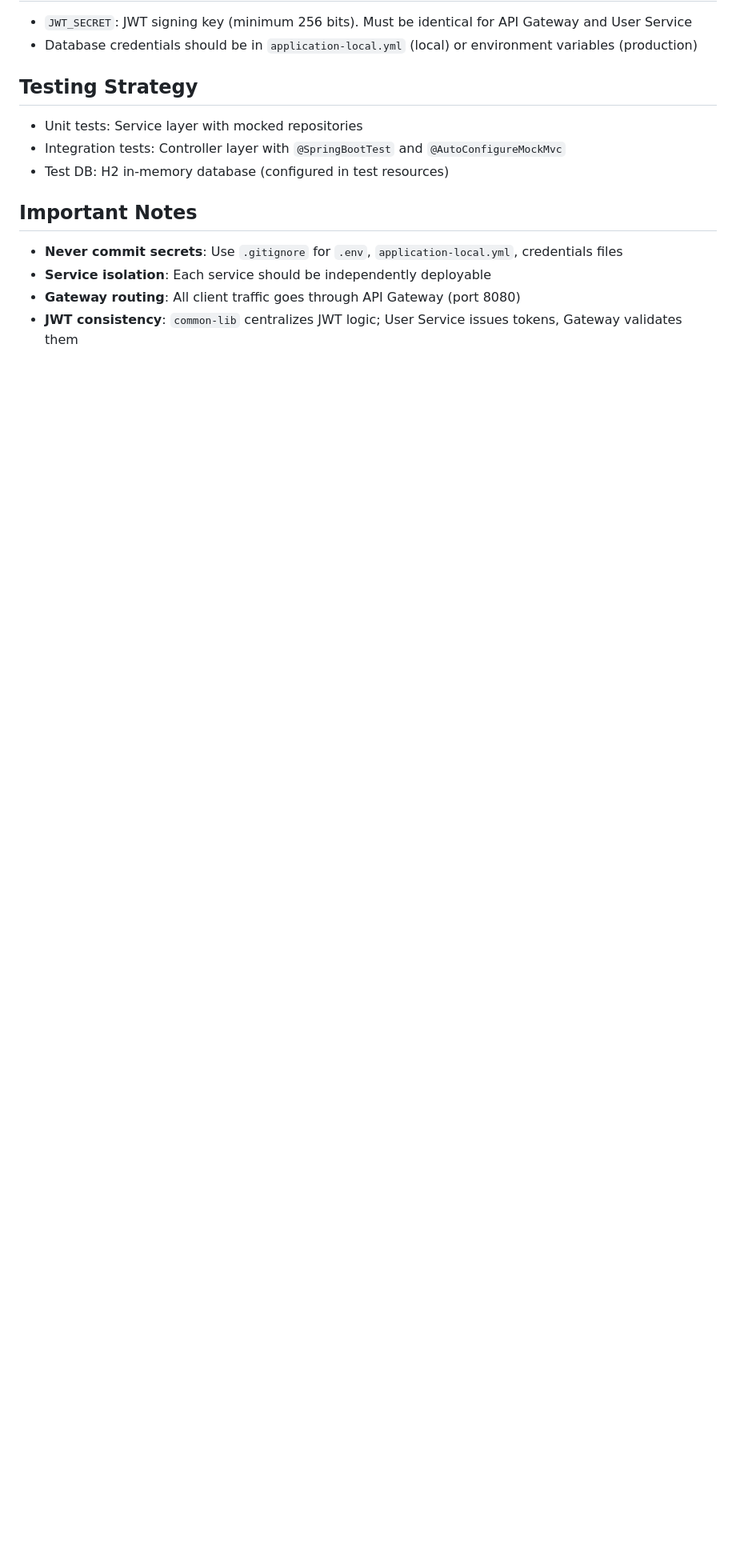
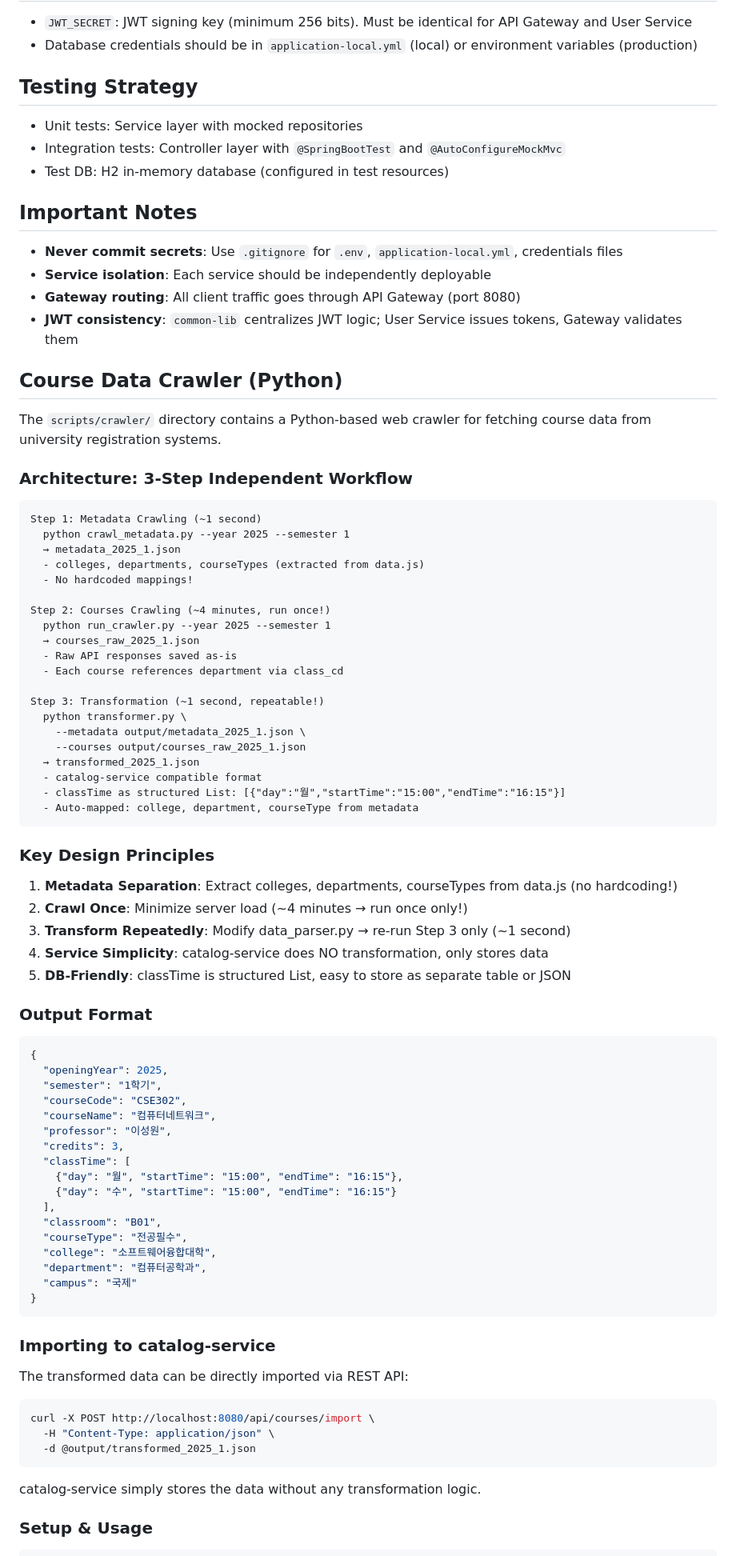
Before and after one commit to SolidCitadel/UniPlan, a Markdown page: CLAUDE.md, the part around one of its changes. Shown at 80% size. Rendered like a GitHub page; blank space fills up the shorter version.

````diff
--- a/CLAUDE.md
+++ b/CLAUDE.md
@@ -181,3 +199,76 @@ Base Timetable (CS101, CS102, CS103)
 - **Gateway routing**: All client traffic goes through API Gateway (port 8080)
 - **JWT consistency**: `common-lib` centralizes JWT logic; User Service issues tokens, Gateway validates them
 
+## Course Data Crawler (Python)
+
+The `scripts/crawler/` directory contains a Python-based web crawler for fetching course data from university registration systems.
+
+### Architecture: 3-Step Independent Workflow
+
+```
+Step 1: Metadata Crawling (~1 second)
+  python crawl_metadata.py --year 2025 --semester 1
+  → metadata_2025_1.json
+  - colleges, departments, courseTypes (extracted from data.js)
+  - No hardcoded mappings!
+
+Step 2: Courses Crawling (~4 minutes, run once!)
+  python run_crawler.py --year 2025 --semester 1
+  → courses_raw_2025_1.json
+  - Raw API responses saved as-is
+  - Each course references department via class_cd
+
+Step 3: Transformation (~1 second, repeatable!)
+  python transformer.py \
+    --metadata output/metadata_2025_1.json \
+    --courses output/courses_raw_2025_1.json
+  → transformed_2025_1.json
+  - catalog-service compatible format
+  - classTime as structured List: [{"day":"월","startTime":"15:00","endTime":"16:15"}]
+  - Auto-mapped: college, department, courseType from metadata
+```
+
+### Key Design Principles
+
+1. **Metadata Separation**: Extract colleges, departments, courseTypes from data.js (no hardcoding!)
+2. **Crawl Once**: Minimize server load (~4 minutes → run once only!)
+3. **Transform Repeatedly**: Modify data_parser.py → re-run Step 3 only (~1 second)
+4. **Service Simplicity**: catalog-service does NO transformation, only stores data
+5. **DB-Friendly**: classTime is structured List, easy to store as separate table or JSON
+
+### Output Format
+
+```json
+{
+  "openingYear": 2025,
+  "semester": "1학기",
+  "courseCode": "CSE302",
+  "courseName": "컴퓨터네트워크",
+  "professor": "이성원",
+  "credits": 3,
+  "classTime": [
+    {"day": "월", "startTime": "15:00", "endTime": "16:15"},
+    {"day": "수", "startTime": "15:00", "endTime": "16:15"}
+  ],
+  "classroom": "B01",
+  "courseType": "전공필수",
+  "college": "소프트웨어융합대학",
+  "department": "컴퓨터공학과",
+  "campus": "국제"
+}
+```
+
+### Importing to catalog-service
+
+The transformed data can be directly imported via REST API:
+
+```bash
+curl -X POST http://localhost:8080/api/courses/import \
+  -H "Content-Type: application/json" \
+  -d @output/transformed_2025_1.json
+```
+
+catalog-service simply stores the data without any transformation logic.
+
+### Setup & Usage
+
````
Also changed, not shown: other parts of CLAUDE.md (+85 -0 lines), README.md (added, +190 -0 lines).
